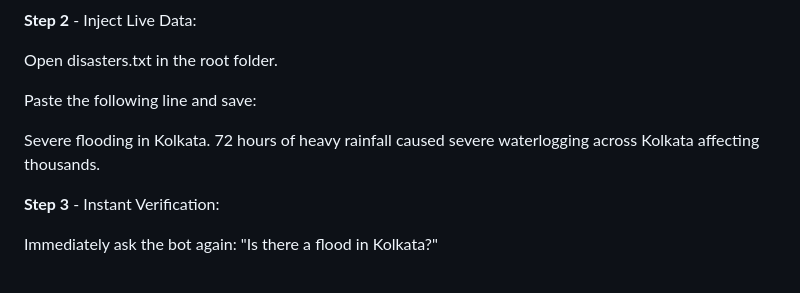
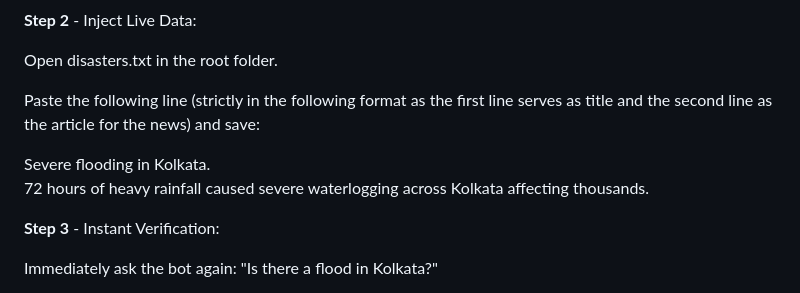
Before and after one commit to Arrow2520/crisis-conspirators, a Markdown page: README.md, the part around one of its changes. Rendered like a GitHub page.

```diff
--- a/README.md
+++ b/README.md
@@ -22,9 +22,10 @@ Result: The bot should reply that it has no current data on this.
 
 Open disasters.txt in the root folder.
 
-Paste the following line and save:
+Paste the following line (strictly in the following format as the first line serves as title and the second line as the article for the news) and save:
 
-Severe flooding in Kolkata. 72 hours of heavy rainfall caused severe waterlogging across Kolkata affecting thousands.
+Severe flooding in Kolkata.\
+72 hours of heavy rainfall caused severe waterlogging across Kolkata affecting thousands.
 
 **Step 3** - Instant Verification:
 
```
Also changed, not shown: other parts of README.md (+106 -48 lines).
